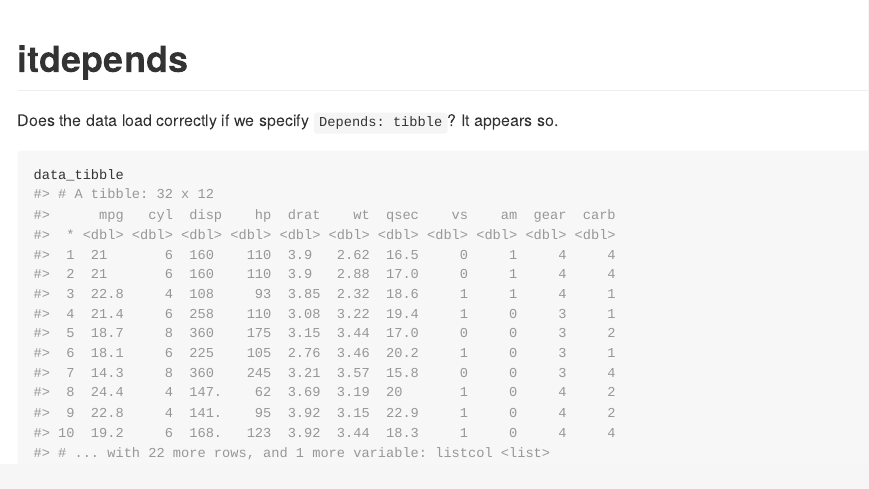
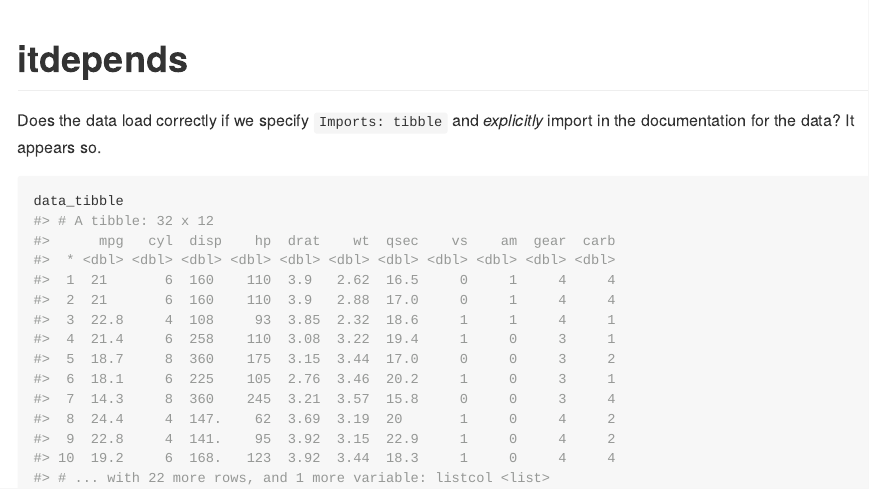
Before and after one commit to jonocarroll/itdepends, an R Markdown document (README.Rmd): the page in a window 1100 px wide, from its top. The pictures show the output file README.md that the author committed with the source, drawn offline in the style of GitHub.

Commit message:
explicit import

````diff
--- a/README.Rmd
+++ b/README.Rmd
@@ -15,7 +15,7 @@
 ```
 # itdepends
 
-Does the data load correctly if we specify `Depends: tibble`? It appears so.
+Does the data load correctly if we specify `Imports: tibble` and _explicitly_ import in the documentation for the data? It appears so.
 
 ```{r}
 data_tibble
````
Also changed, not shown: R/stored_data.R (+1 -0 lines), README.md, 2 other files.
